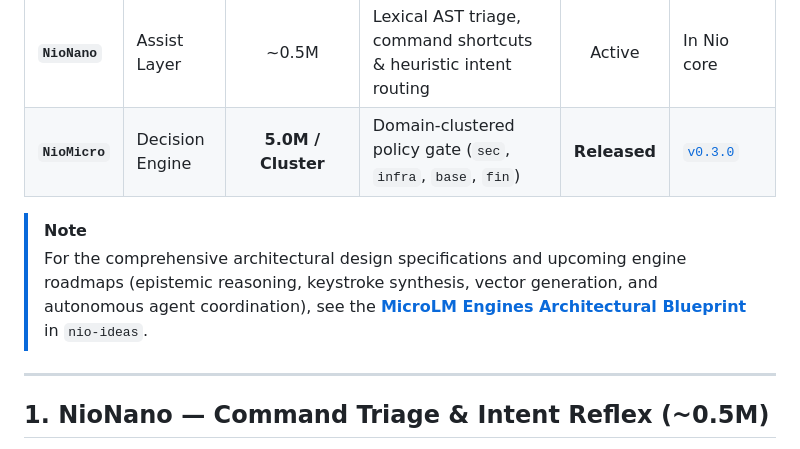
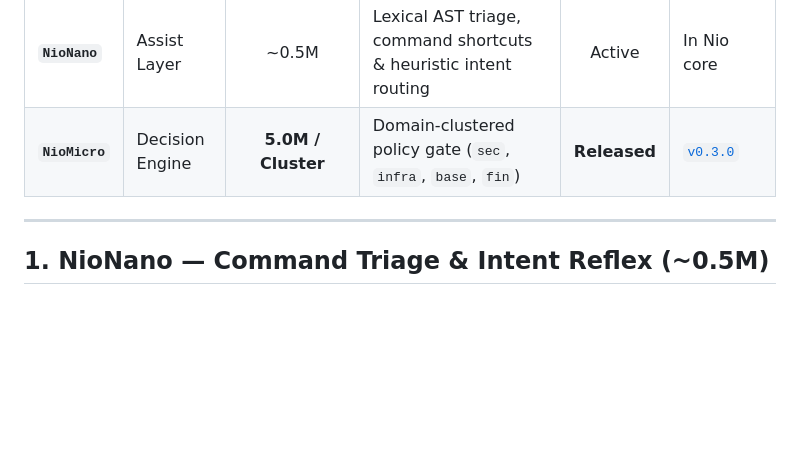
Before and after one commit to nio-labs/nio-xs-models, a Markdown page: README.md, the part around the change. Drawn GitHub-style; blank space fills up the shorter version.

Commit message:
docs: remove reference to private repo nio-ideas

```diff
--- a/README.md
+++ b/README.md
@@ -59,8 +59,6 @@ The **MicroLM methodology** represents a fundamental departure: instead of relyi
 | **`NioNano`** | Assist Layer | ~0.5M | Lexical AST triage, command shortcuts & heuristic intent routing | Active | In Nio core |
 | **`NioMicro`**| Decision Engine | **5.0M / Cluster** | Domain-clustered policy gate (`sec`, `infra`, `base`, `fin`) | **Released** | [`v0.3.0`](https://github.com/nio-labs/nio-micro/releases/tag/v0.3.0) |
 
-> [!NOTE]
-> For the comprehensive architectural design specifications and upcoming engine roadmaps (epistemic reasoning, keystroke synthesis, vector generation, and autonomous agent coordination), see the **[MicroLM Engines Architectural Blueprint](https://github.com/nio-labs/nio-ideas/blob/main/MICRO_LM_ENGINES.md)** in `nio-ideas`.
 
 ---
 
```
